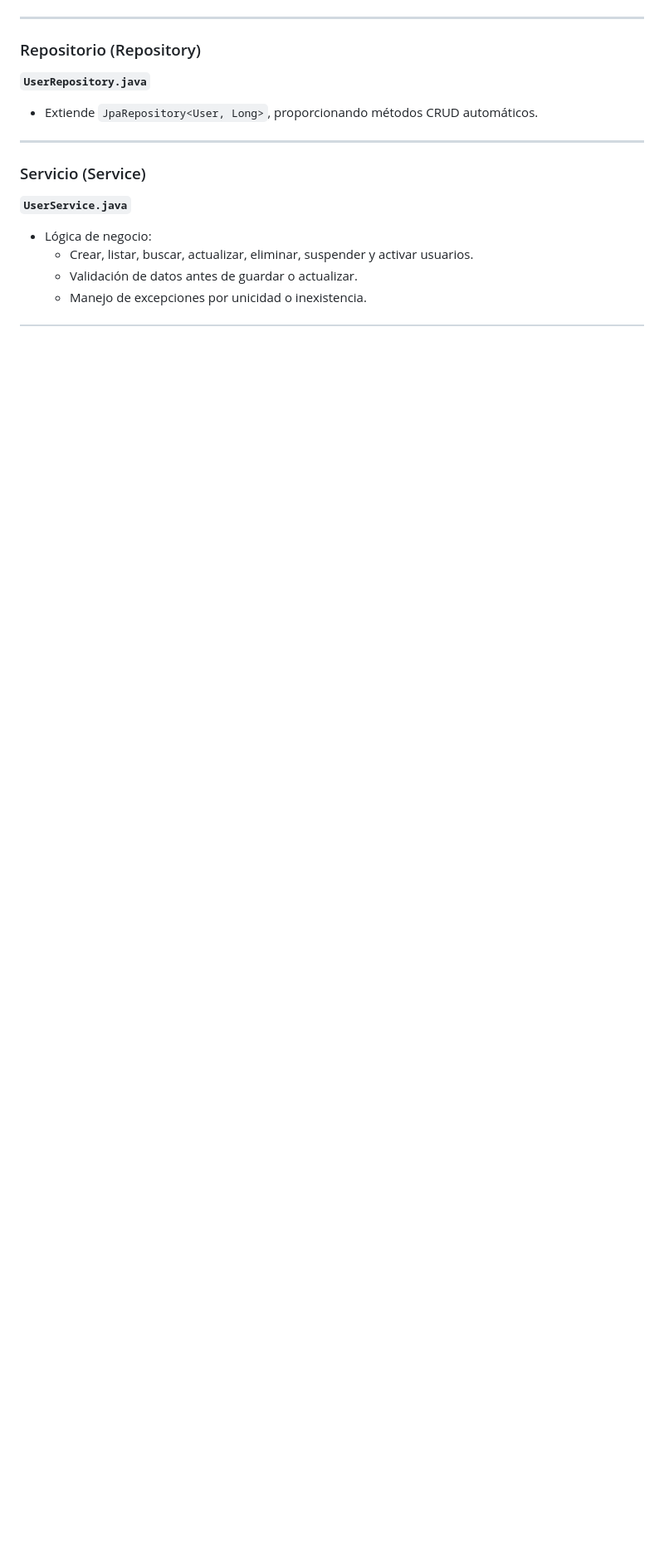
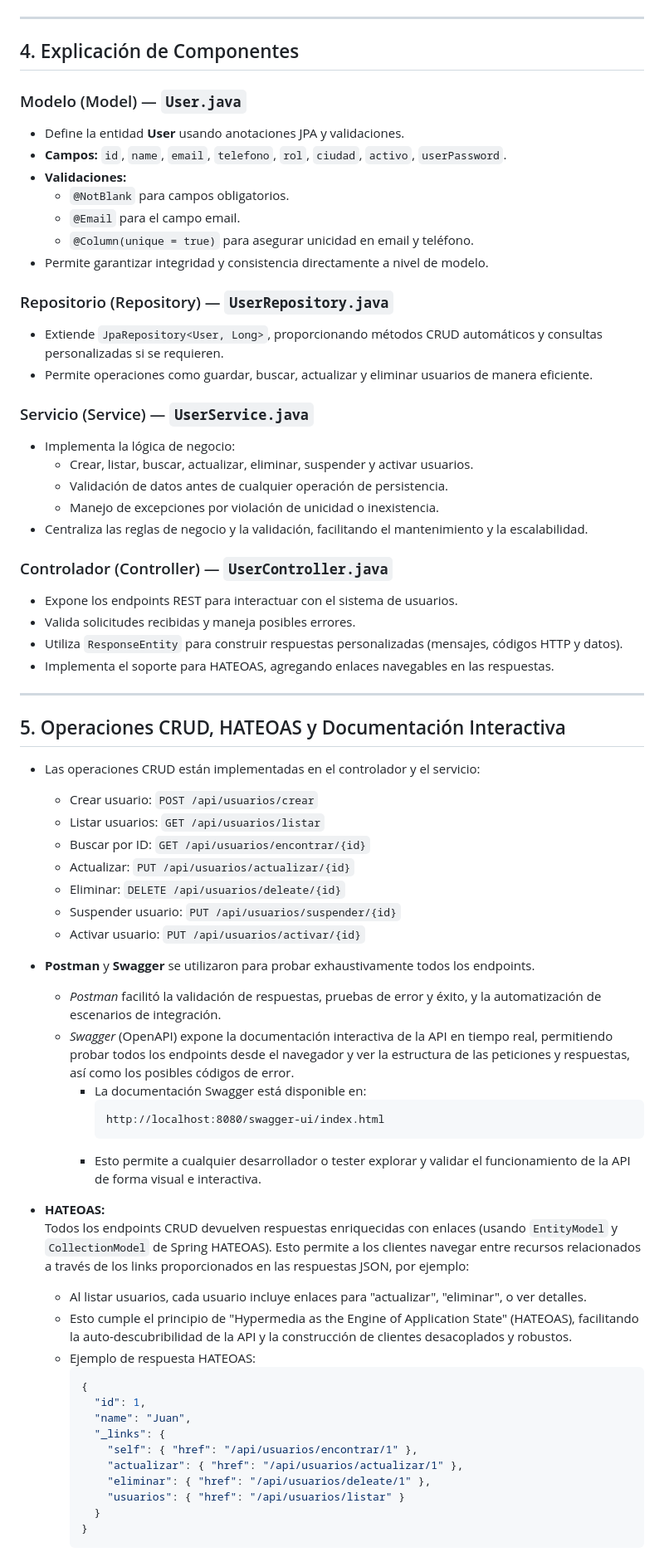
Before and after one commit to demianpulgar/FullStack_I, a Markdown page: README.md, the part around one of its changes. Shown at 83% size. Rendered like a GitHub page; blank space fills up the shorter version.

````diff
--- a/README.md
+++ b/README.md
@@ -88,17 +48,75 @@ FULLSTACK_I-GESTIONUSUARIOS/
 
 ---
 
-### Repositorio (Repository)
+## 4.  Explicación de Componentes
 
-**`UserRepository.java`**
-- Extiende `JpaRepository<User, Long>`, proporcionando métodos CRUD automáticos.
+### Modelo (Model) — `User.java`
+
+- Define la entidad **User** usando anotaciones JPA y validaciones.
+- **Campos:** `id`, `name`, `email`, `telefono`, `rol`, `ciudad`, `activo`, `userPassword`.
+- **Validaciones:**
+  - `@NotBlank` para campos obligatorios.
+  - `@Email` para el campo email.
+  - `@Column(unique = true)` para asegurar unicidad en email y teléfono.
+- Permite garantizar integridad y consistencia directamente a nivel de modelo.
+
+### Repositorio (Repository) — `UserRepository.java`
+
+- Extiende `JpaRepository<User, Long>`, proporcionando métodos CRUD automáticos y consultas personalizadas si se requieren.
+- Permite operaciones como guardar, buscar, actualizar y eliminar usuarios de manera eficiente.
+
+### Servicio (Service) — `UserService.java`
+
+- Implementa la lógica de negocio:
+  - Crear, listar, buscar, actualizar, eliminar, suspender y activar usuarios.
+  - Validación de datos antes de cualquier operación de persistencia.
+  - Manejo de excepciones por violación de unicidad o inexistencia.
+- Centraliza las reglas de negocio y la validación, facilitando el mantenimiento y la escalabilidad.
+
+### Controlador (Controller) — `UserController.java`
+
+- Expone los endpoints REST para interactuar con el sistema de usuarios.
+- Valida solicitudes recibidas y maneja posibles errores.
+- Utiliza `ResponseEntity` para construir respuestas personalizadas (mensajes, códigos HTTP y datos).
+- Implementa el soporte para HATEOAS, agregando enlaces navegables en las respuestas.
 
 ---
 
-### Servicio (Service)
+## 5. Operaciones CRUD, HATEOAS y Documentación Interactiva
 
-**`UserService.java`**
-- Lógica de negocio:
-  - Crear, listar, buscar, actualizar, eliminar, suspender y activar usuarios.
-  - Validación de datos antes de guardar o actualizar.
-  - Manejo de excepciones por unicidad o inexistencia.
+- Las operaciones CRUD están implementadas en el controlador y el servicio:
+  - Crear usuario: `POST /api/usuarios/crear`
+  - Listar usuarios: `GET /api/usuarios/listar`
+  - Buscar por ID: `GET /api/usuarios/encontrar/{id}`
+  - Actualizar: `PUT /api/usuarios/actualizar/{id}`
+  - Eliminar: `DELETE /api/usuarios/deleate/{id}`
+  - Suspender usuario: `PUT /api/usuarios/suspender/{id}`
+  - Activar usuario: `PUT /api/usuarios/activar/{id}`
+
+- **Postman** y **Swagger** se utilizaron para probar exhaustivamente todos los endpoints.
+  - *Postman* facilitó la validación de respuestas, pruebas de error y éxito, y la automatización de escenarios de integración.
+  - *Swagger* (OpenAPI) expone la documentación interactiva de la API en tiempo real, permitiendo probar todos los endpoints desde el navegador y ver la estructura de las peticiones y respuestas, así como los posibles códigos de error.
+    - La documentación Swagger está disponible en:
+      ```
+      http://localhost:8080/swagger-ui/index.html
+      ```
+    - Esto permite a cualquier desarrollador o tester explorar y validar el funcionamiento de la API de forma visual e interactiva.
+
+- **HATEOAS:**
+  Todos los endpoints CRUD devuelven respuestas enriquecidas con enlaces (usando `EntityModel` y `CollectionModel` de Spring HATEOAS). Esto permite a los clientes navegar entre recursos relacionados a través de los links proporcionados en las respuestas JSON, por ejemplo:
+  - Al listar usuarios, cada usuario incluye enlaces para "actualizar", "eliminar", o ver detalles.
+  - Esto cumple el principio de "Hypermedia as the Engine of Application State" (HATEOAS), facilitando la auto-descubribilidad de la API y la construcción de clientes desacoplados y robustos.
+  - Ejemplo de respuesta HATEOAS:
+    ```json
+    {
+      "id": 1,
+      "name": "Juan",
+      "_links": {
+        "self": { "href": "/api/usuarios/encontrar/1" },
+        "actualizar": { "href": "/api/usuarios/actualizar/1" },
+        "eliminar": { "href": "/api/usuarios/deleate/1" },
+        "usuarios": { "href": "/api/usuarios/listar" }
+      }
+    }
+    ```
+
````
Also changed, not shown: other parts of README.md (+91 -133 lines).
